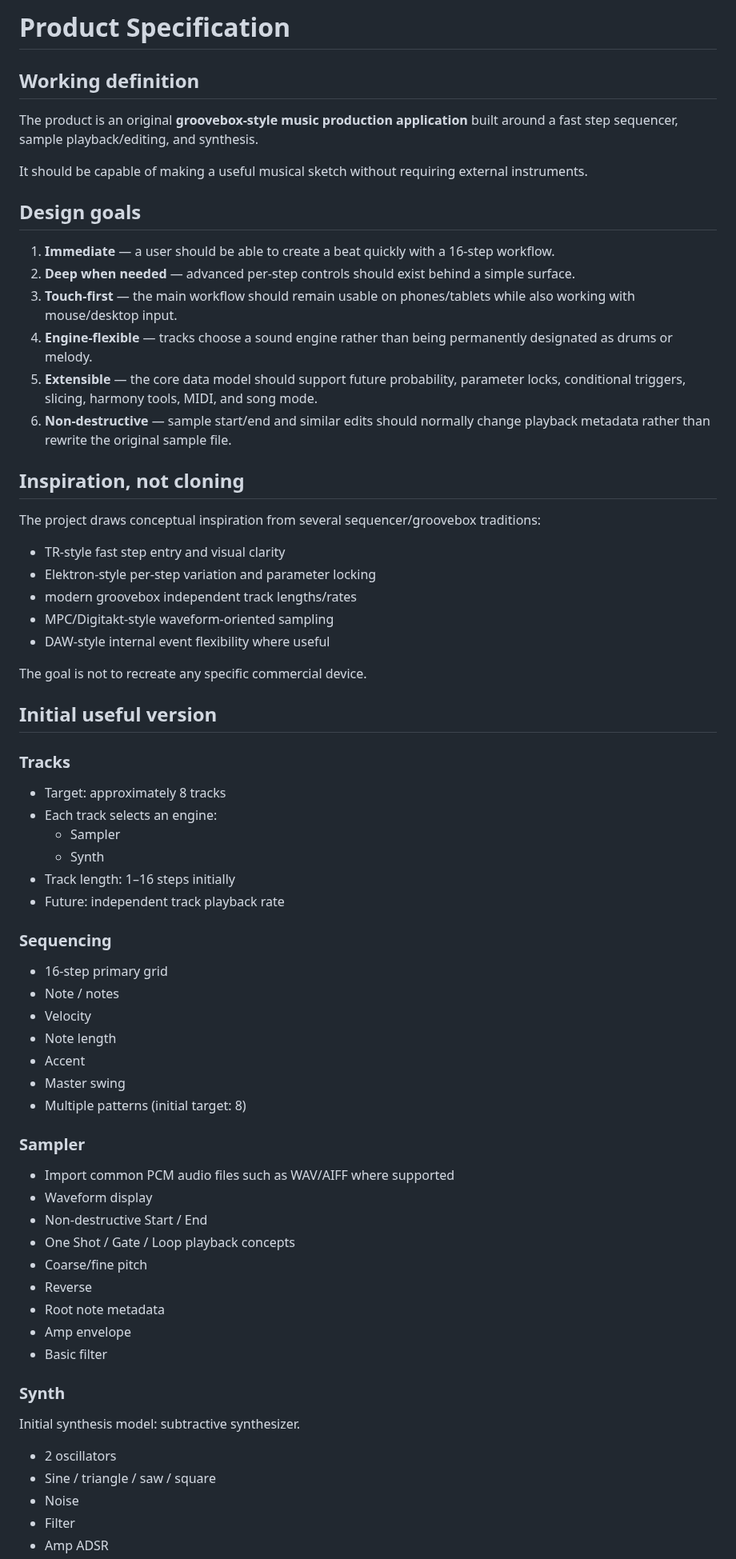
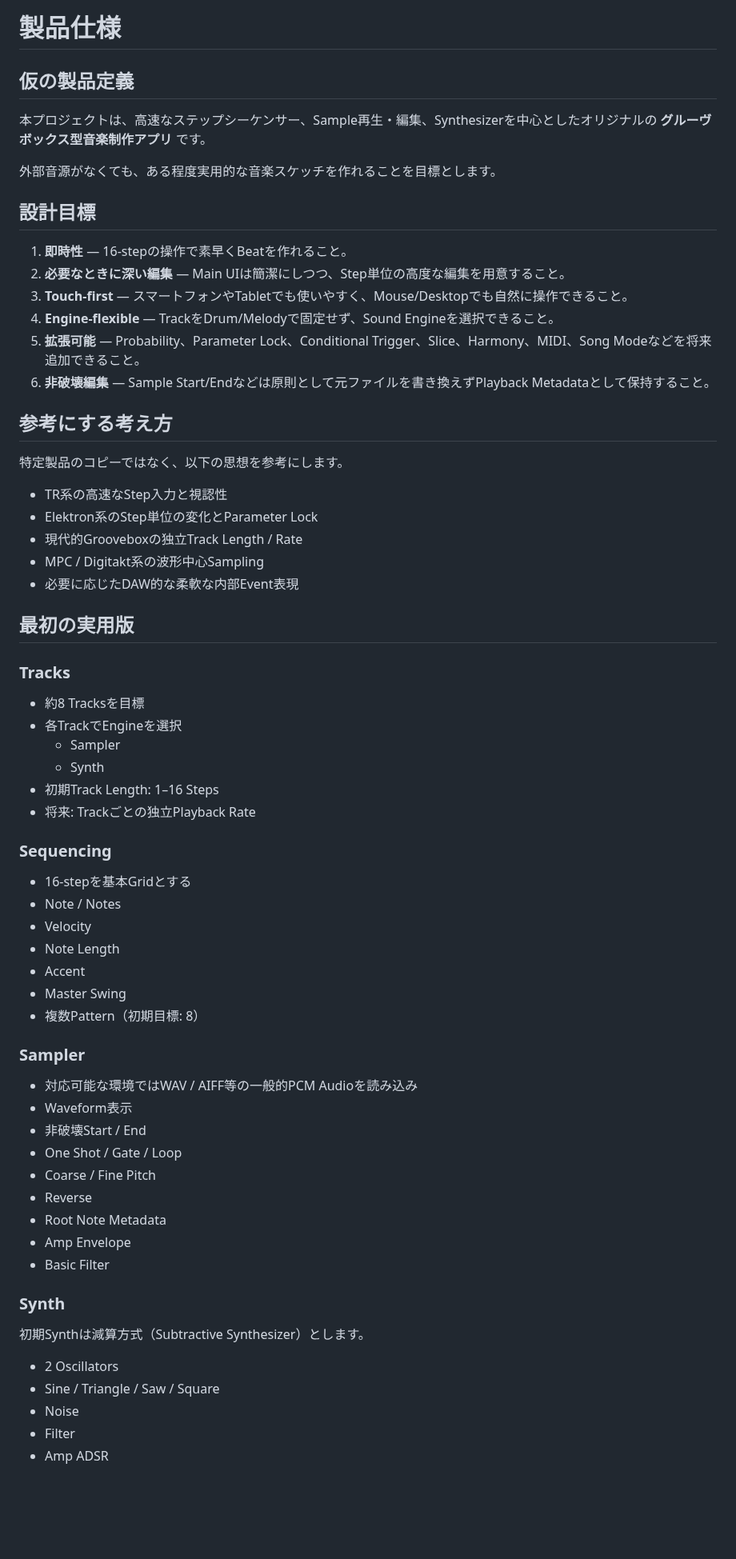
Before and after one commit to akm831/original_sequencer, a Markdown page: docs/product.md, the part around one of its changes. Shown at 80% size. GitHub-like rendering; blank space fills up the shorter version.

```diff
--- a/docs/product.md
+++ b/docs/product.md
@@ -1,71 +1,69 @@
-# Product Specification
+# 製品仕様
 
-## Working definition
+## 仮の製品定義
 
-The product is an original **groovebox-style music production application** built around a fast step sequencer, sample playback/editing, and synthesis.
+本プロジェクトは、高速なステップシーケンサー、Sample再生・編集、Synthesizerを中心としたオリジナルの **グルーヴボックス型音楽制作アプリ** です。
 
-It should be capable of making a useful musical sketch without requiring external instruments.
+外部音源がなくても、ある程度実用的な音楽スケッチを作れることを目標とします。
 
-## Design goals
+## 設計目標
 
-1. **Immediate** — a user should be able to create a beat quickly with a 16-step workflow.
-2. **Deep when needed** — advanced per-step controls should exist behind a simple surface.
-3. **Touch-first** — the main workflow should remain usable on phones/tablets while also working with mouse/desktop input.
-4. **Engine-flexible** — tracks choose a sound engine rather than being permanently designated as drums or melody.
-5. **Extensible** — the core data model should support future probability, parameter locks, conditional triggers, slicing, harmony tools, MIDI, and song mode.
-6. **Non-destructive** — sample start/end and similar edits should normally change playback metadata rather than rewrite the original sample file.
+1. **即時性** — 16-stepの操作で素早くBeatを作れること。
+2. **必要なときに深い編集** — Main UIは簡潔にしつつ、Step単位の高度な編集を用意すること。
+3. **Touch-first** — スマートフォンやTabletでも使いやすく、Mouse/Desktopでも自然に操作できること。
+4. **Engine-flexible** — TrackをDrum/Melodyで固定せず、Sound Engineを選択できること。
+5. **拡張可能** — Probability、Parameter Lock、Conditional Trigger、Slice、Harmony、MIDI、Song Modeなどを将来追加できること。
+6. **非破壊編集** — Sample Start/Endなどは原則として元ファイルを書き換えずPlayback Metadataとして保持すること。
 
-## Inspiration, not cloning
+## 参考にする考え方
 
-The project draws conceptual inspiration from several sequencer/groovebox traditions:
+特定製品のコピーではなく、以下の思想を参考にします。
 
-- TR-style fast step entry and visual clarity
-- Elektron-style per-step variation and parameter locking
-- modern groovebox independent track lengths/rates
-- MPC/Digitakt-style waveform-oriented sampling
-- DAW-style internal event flexibility where useful
+- TR系の高速なStep入力と視認性
+- Elektron系のStep単位の変化とParameter Lock
+- 現代的Grooveboxの独立Track Length / Rate
+- MPC / Digitakt系の波形中心Sampling
+- 必要に応じたDAW的な柔軟な内部Event表現
 
-The goal is not to recreate any specific commercial device.
-
-## Initial useful version
+## 最初の実用版
 
 ### Tracks
 
-- Target: approximately 8 tracks
-- Each track selects an engine:
+- 約8 Tracksを目標
+- 各TrackでEngineを選択
   - Sampler
   - Synth
-- Track length: 1–16 steps initially
-- Future: independent track playback rate
+- 初期Track Length: 1–16 Steps
+- 将来: Trackごとの独立Playback Rate
 
 ### Sequencing
 
-- 16-step primary grid
-- Note / notes
+- 16-stepを基本Gridとする
+- Note / Notes
 - Velocity
-- Note length
+- Note Length
 - Accent
-- Master swing
-- Multiple patterns (initial target: 8)
+- Master Swing
+- 複数Pattern（初期目標: 8）
 
 ### Sampler
 
-- Import common PCM audio files such as WAV/AIFF where supported
-- Waveform display
-- Non-destructive Start / End
-- One Shot / Gate / Loop playback concepts
-- Coarse/fine pitch
+- 対応可能な環境ではWAV / AIFF等の一般的PCM Audioを読み込み
+- Waveform表示
+- 非破壊Start / End
+- One Shot / Gate / Loop
+- Coarse / Fine Pitch
 - Reverse
-- Root note metadata
-- Amp envelope
-- Basic filter
+- Root Note Metadata
+- Amp Envelope
+- Basic Filter
 
 ### Synth
 
-Initial synthesis model: subtractive synthesizer.
+初期Synthは減算方式（Subtractive Synthesizer）とします。
 
-- 2 oscillators
-- Sine / triangle / saw / square
+- 2 Oscillators
+- Sine / Triangle / Saw / Square
 - Noise
 - Filter
 - Amp ADSR
```
Also changed, not shown: other parts of docs/product.md (+45 -45 lines).
